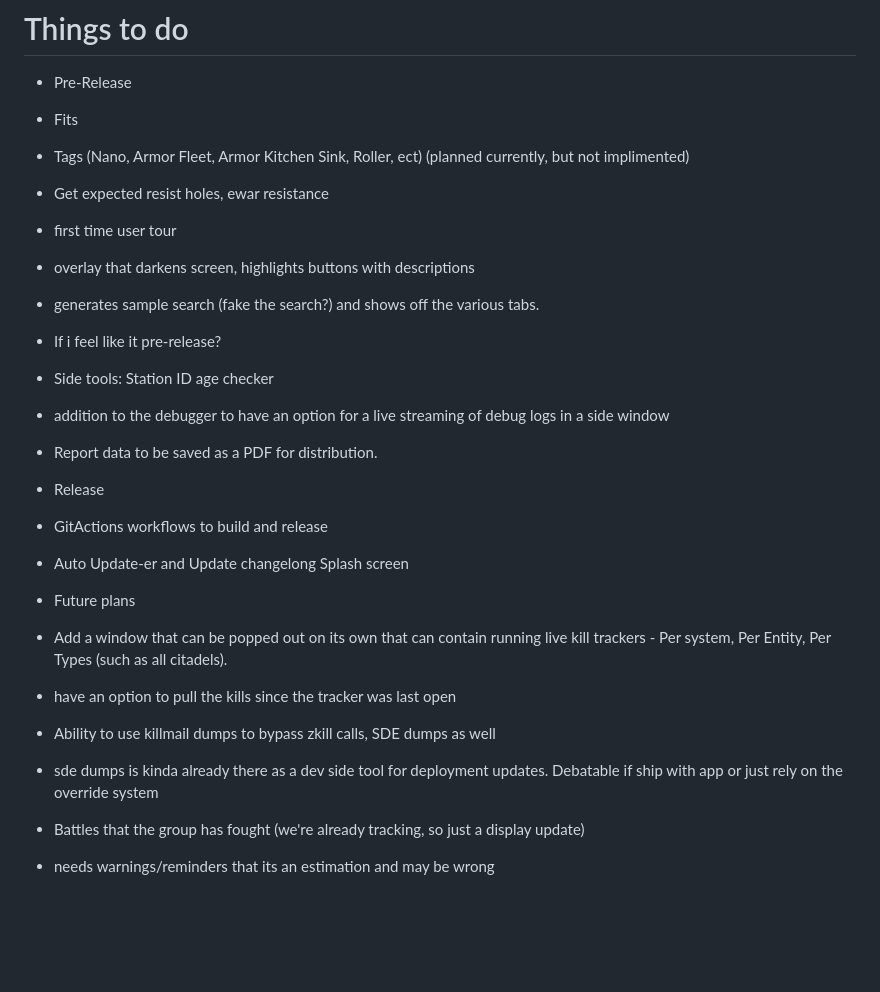
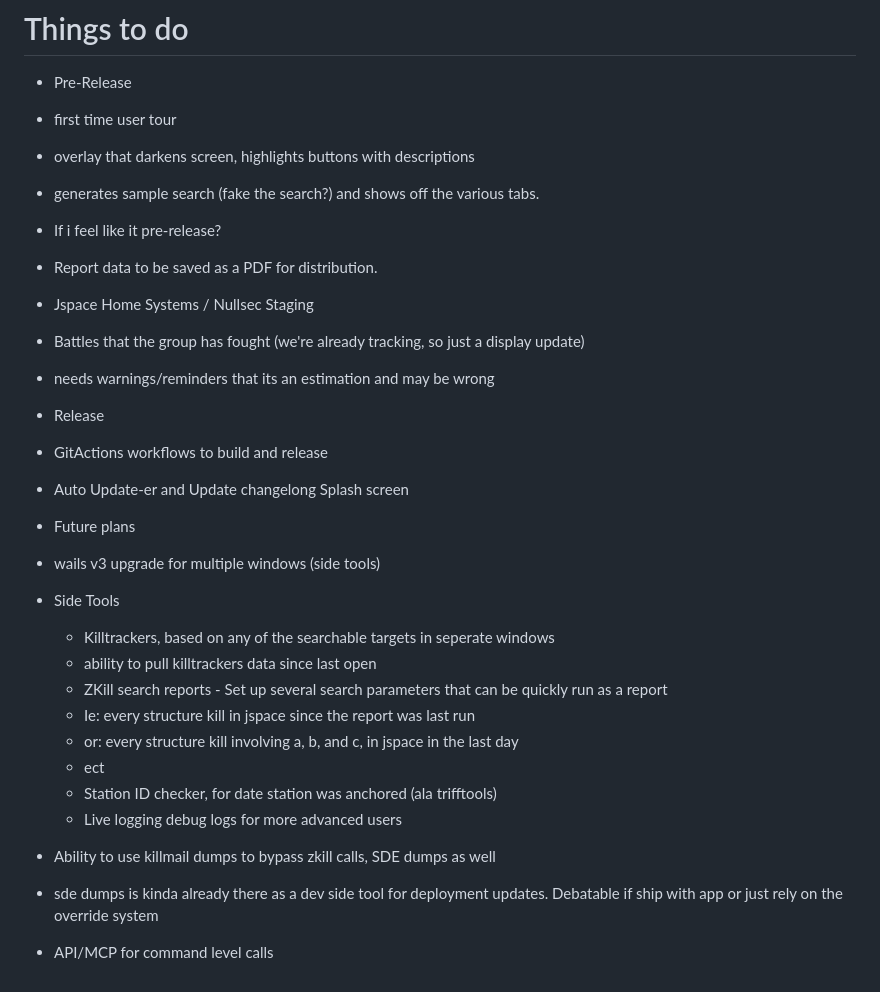
Before and after one commit to lynkfox/eve-gosleuth, a Markdown page: Readme.md, the part around the change. Rendered like a GitHub page; blank space fills up the shorter version.

Commit message:
docs: readme edits
Co-Authored-By: Claude Opus 5.5 <noreply@anthropic.com>

```diff
--- a/Readme.md
+++ b/Readme.md
@@ -49,27 +49,31 @@ GoSleuth also only collates data into an easily readable format. Interpreting th
 # Things to do
 
 * Pre-Release
-
- * Fits
-  * Tags (Nano, Armor Fleet, Armor Kitchen Sink, Roller, ect) (planned currently, but not implimented)
-  * Get expected resist holes, ewar resistance
  * first time user tour
   * overlay that darkens screen, highlights buttons with descriptions
   * generates sample search (fake the search?) and shows off the various tabs.
 
 * If i feel like it pre-release?
- * Side tools: Station ID age checker
- * addition to the debugger to have an option for a live streaming of debug logs in a side window
  * Report data to be saved as a PDF for distribution.
+ * Jspace Home Systems / Nullsec Staging
+ * Battles that the group has fought (we're already tracking, so just a display update)
+  * needs warnings/reminders that its an estimation and may be wrong
 
 * Release
  * GitActions workflows to build and release
  * Auto Update-er and Update changelong Splash screen
 
 * Future plans
- * Add a window that can be popped out on its own that can contain running live kill trackers - Per system, Per Entity, Per Types (such as all citadels).
-  * have an option to pull the kills since the tracker was last open
+ * wails v3 upgrade for multiple windows (side tools)
+  * Side Tools
+    * Killtrackers, based on any of the searchable targets in seperate windows
+     * ability to pull killtrackers data since last open
+    * ZKill search reports - Set up several search parameters that can be quickly run as a report
+     * Ie: every structure kill in jspace since the report was last run
+     * or: every structure kill involving a, b, and c, in jspace in the last day
+     * ect
+    * Station ID checker, for date station was anchored (ala trifftools)
+    * Live logging debug logs for more advanced users
  * Ability to use killmail dumps to bypass zkill calls, SDE dumps as well
   * sde dumps is kinda already there as a dev side tool for deployment updates. Debatable if ship with app or just rely on the override system
- * Battles that the group has fought (we're already tracking, so just a display update)
-  * needs warnings/reminders that its an estimation and may be wrong
+ * API/MCP for command level calls
```
